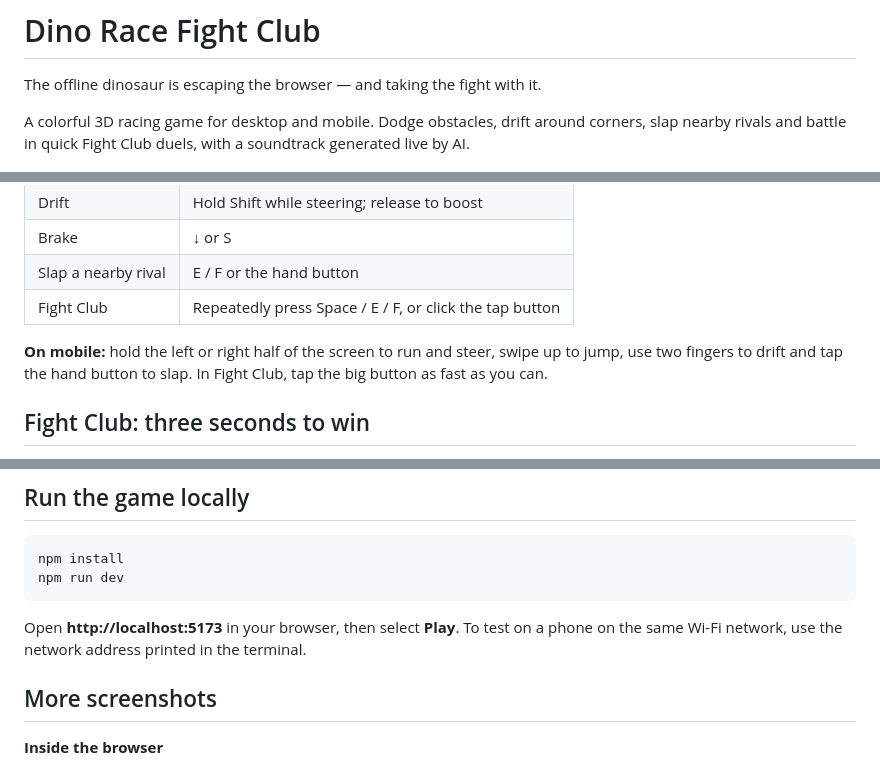
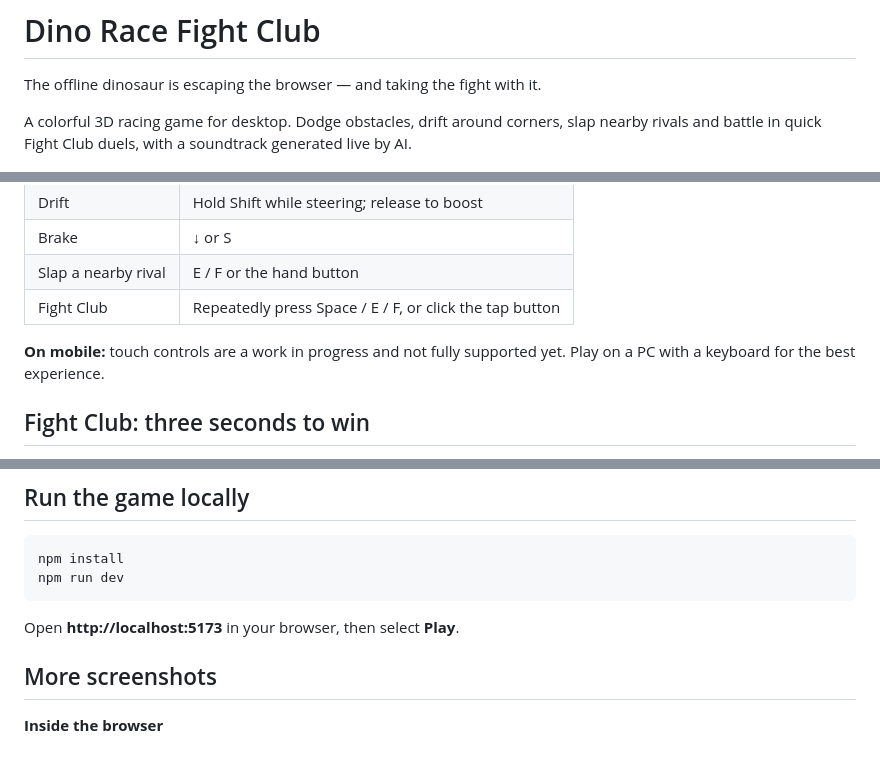
Before and after one commit to talal95c/hackathon-Google-x-vodoo-, a Markdown page: README.md, 3 parts joined by grey strips. Rendered like a GitHub page.

Commit message:
docs: README indique PC only, mobile en cours

````diff
--- a/README.md
+++ b/README.md
@@ -2,6 +2,6 @@
 
 The offline dinosaur is escaping the browser — and taking the fight with it.
 
-A colorful 3D racing game for desktop and mobile. Dodge obstacles, drift around corners, slap nearby rivals and battle in quick Fight Club duels, with a soundtrack generated live by AI.
+A colorful 3D racing game for desktop. Dodge obstacles, drift around corners, slap nearby rivals and battle in quick Fight Club duels, with a soundtrack generated live by AI.
 
 ![Racing through the desert and its glowing tunnels](docs/screenshots/race-desert-desktop.png)
@@ -33,7 +35,7 @@ This hackathon version uses public brokers from **HiveMQ, Mosquitto and EMQX**,
 | Slap a nearby rival | E / F or the hand button |
 | Fight Club | Repeatedly press Space / E / F, or click the tap button |
 
-**On mobile:** hold the left or right half of the screen to run and steer, swipe up to jump, use two fingers to drift and tap the hand button to slap. In Fight Club, tap the big button as fast as you can.
+**On mobile:** touch controls are a work in progress and not fully supported yet. Play on a PC with a keyboard for the best experience.
 
 ## Fight Club: three seconds to win
 
@@ -67,7 +69,7 @@ npm install
 npm run dev
 ```
 
-Open **http://localhost:5173** in your browser, then select **Play**. To test on a phone on the same Wi-Fi network, use the network address printed in the terminal.
+Open **http://localhost:5173** in your browser, then select **Play**.
 
 ## More screenshots
 
````
Also changed, not shown: other parts of README.md (+2 -0 lines).
